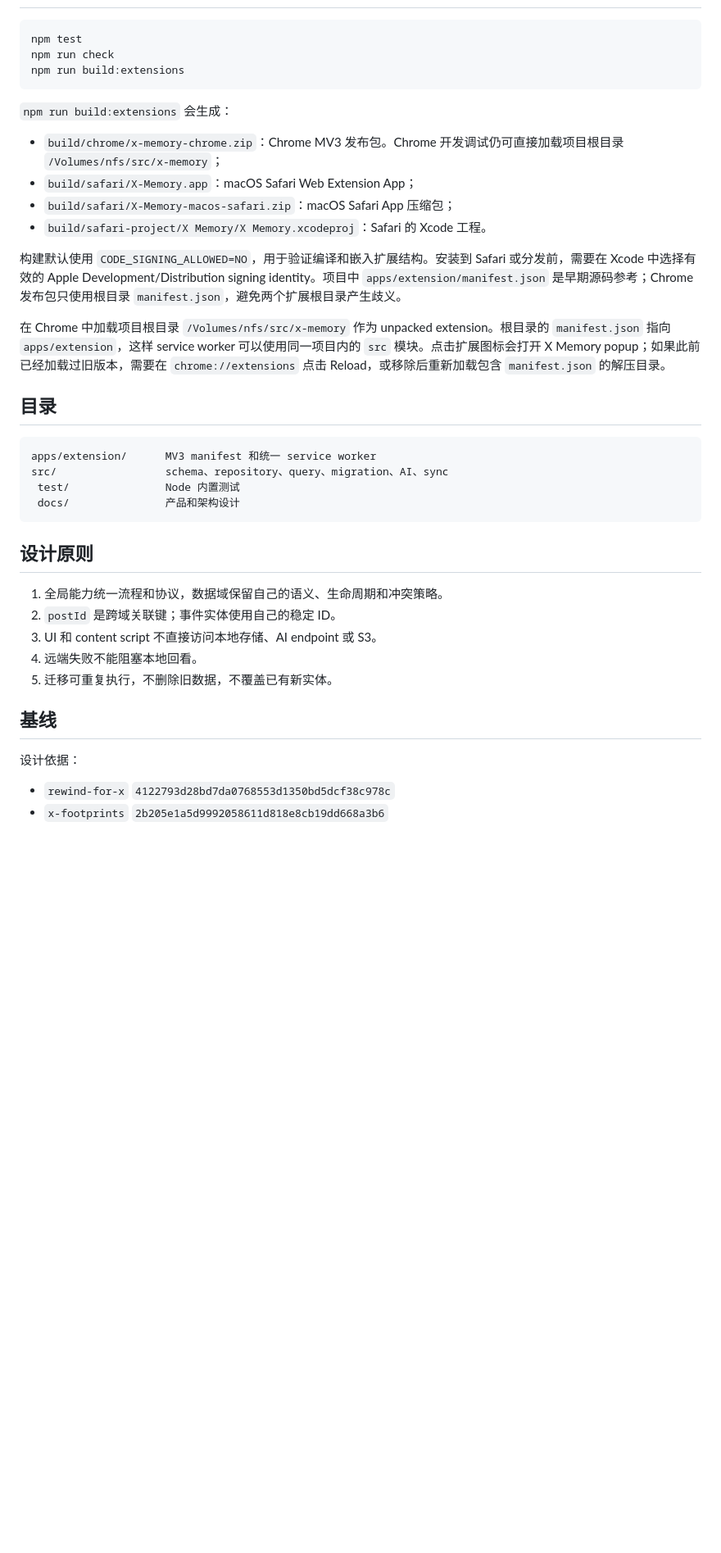
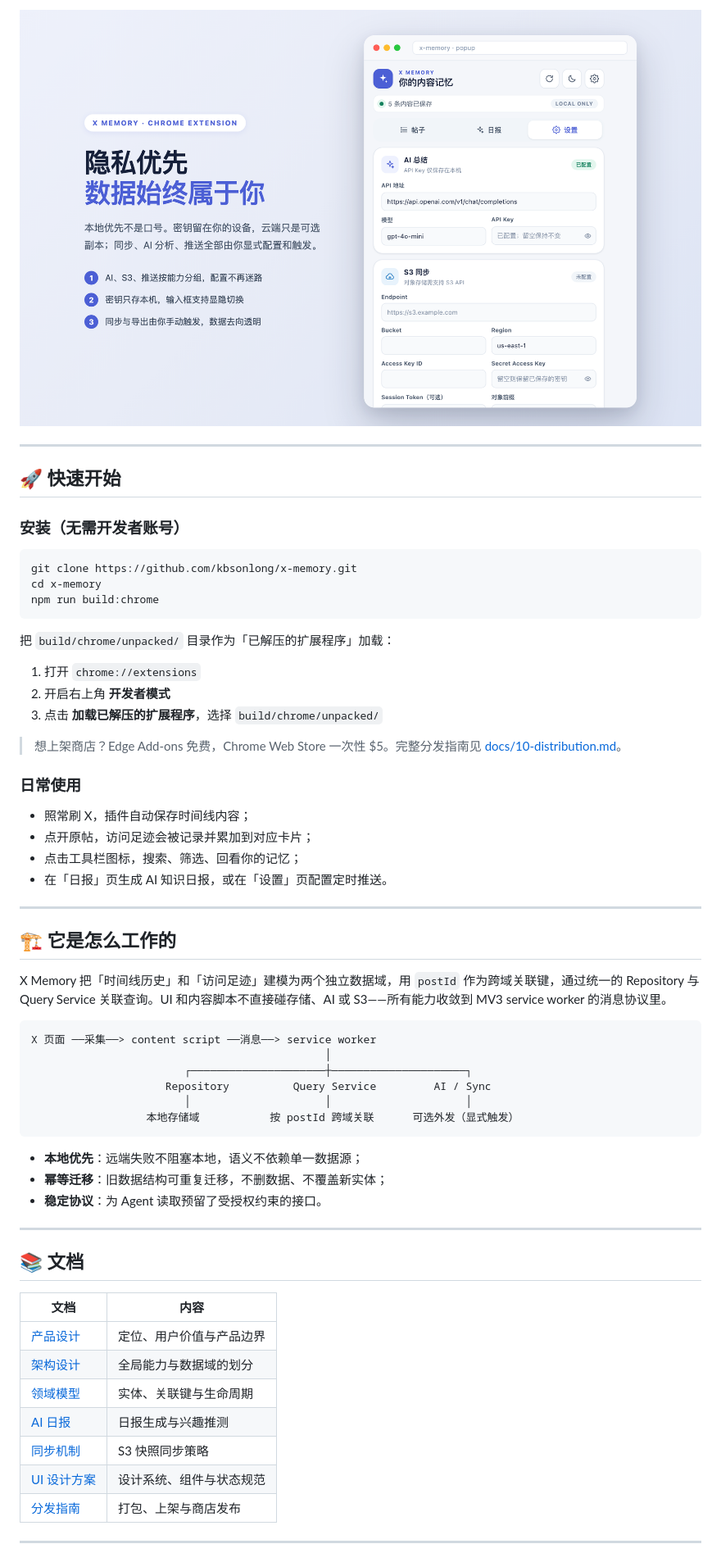
Before and after one commit to kbsonlong/x-memory, a Markdown page: README.md, the part around one of its changes. Shown at 82% size. Drawn GitHub-style; pictures changed too: docs/screenshots/settings.png (added); blank space fills up the shorter version.

````diff
--- a/README.md
+++ b/README.md
@@ -26,42 +75,64 @@ AI 和 S3 服务由用户在扩展设置中配置。AI Key 和 S3 凭据只保
+![隐私优先的设置界面](docs/screenshots/settings.png)
+
+---
+
+## 🚀 快速开始
+
+### 安装（无需开发者账号）
 
 ```sh
-npm test
-npm run check
-npm run build:extensions
+git clone https://github.com/kbsonlong/x-memory.git
+cd x-memory
+npm run build:chrome
 ```
 
-`npm run build:extensions` 会生成：
+把 `build/chrome/unpacked/` 目录作为「已解压的扩展程序」加载：
 
-- `build/chrome/x-memory-chrome.zip`：Chrome MV3 发布包。Chrome 开发调试仍可直接加载项目根目录 `/Volumes/nfs/src/x-memory`；
-- `build/safari/X-Memory.app`：macOS Safari Web Extension App；
-- `build/safari/X-Memory-macos-safari.zip`：macOS Safari App 压缩包；
-- `build/safari-project/X Memory/X Memory.xcodeproj`：Safari 的 Xcode 工程。
+1. 打开 `chrome://extensions`
+2. 开启右上角 **开发者模式**
+3. 点击 **加载已解压的扩展程序**，选择 `build/chrome/unpacked/`
 
-构建默认使用 `CODE_SIGNING_ALLOWED=NO`，用于验证编译和嵌入扩展结构。安装到 Safari 或分发前，需要在 Xcode 中选择有效的 Apple Development/Distribution signing identity。项目中 `apps/extension/manifest.json` 是早期源码参考；Chrome 发布包只使用根目录 `manifest.json`，避免两个扩展根目录产生歧义。
+> 想上架商店？Edge Add-ons 免费，Chrome Web Store 一次性 $5。完整分发指南见 [docs/10-distribution.md](docs/10-distribution.md)。
 
-在 Chrome 中加载项目根目录 `/Volumes/nfs/src/x-memory` 作为 unpacked extension。根目录的 `manifest.json` 指向 `apps/extension`，这样 service worker 可以使用同一项目内的 `src` 模块。点击扩展图标会打开 X Memory popup；如果此前已经加载过旧版本，需要在 `chrome://extensions` 点击 Reload，或移除后重新加载包含 `manifest.json` 的解压目录。
+### 日常使用
 
-## 目录
+- 照常刷 X，插件自动保存时间线内容；
+- 点开原帖，访问足迹会被记录并累加到对应卡片；
+- 点击工具栏图标，搜索、筛选、回看你的记忆；
+- 在「日报」页生成 AI 知识日报，或在「设置」页配置定时推送。
 
-```text
-apps/extension/      MV3 manifest 和统一 service worker
-src/                 schema、repository、query、migration、AI、sync
- test/               Node 内置测试
- docs/               产品和架构设计
+---
+
+## 🏗️ 它是怎么工作的
+
+X Memory 把「时间线历史」和「访问足迹」建模为两个独立数据域，用 `postId` 作为跨域关联键，通过统一的 Repository 与 Query Service 关联查询。UI 和内容脚本不直接碰存储、AI 或 S3——所有能力收敛到 MV3 service worker 的消息协议里。
+
+```
+X 页面 ──采集──> content script ──消息──> service worker
+                                              │
+                        ┌─────────────────────┼─────────────────────┐
+                     Repository          Query Service         AI / Sync
+                        │                     │                     │
+                  本地存储域           按 postId 跨域关联      可选外发（显式触发）
 ```
 
-## 设计原则
+- **本地优先**：远端失败不阻塞本地，语义不依赖单一数据源；
+- **幂等迁移**：旧数据结构可重复迁移，不删数据、不覆盖新实体；
+- **稳定协议**：为 Agent 读取预留了受授权约束的接口。
 
-1. 全局能力统一流程和协议，数据域保留自己的语义、生命周期和冲突策略。
-2. `postId` 是跨域关联键；事件实体使用自己的稳定 ID。
-3. UI 和 content script 不直接访问本地存储、AI endpoint 或 S3。
-4. 远端失败不能阻塞本地回看。
-5. 迁移可重复执行，不删除旧数据，不覆盖已有新实体。
+---
 
-## 基线
+## 📚 文档
 
-设计依据：
+| 文档 | 内容 |
+|------|------|
+| [产品设计](docs/01-product-design.md) | 定位、用户价值与产品边界 |
+| [架构设计](docs/02-architecture.md) | 全局能力与数据域的划分 |
+| [领域模型](docs/03-domain-model.md) | 实体、关联键与生命周期 |
+| [AI 日报](docs/04-ai.md) | 日报生成与兴趣推测 |
+| [同步机制](docs/05-sync.md) | S3 快照同步策略 |
+| [UI 设计方案](docs/09-ui-design-system.md) | 设计系统、组件与状态规范 |
+| [分发指南](docs/10-distribution.md) | 打包、上架与商店发布 |
 
-- `rewind-for-x` `4122793d28bd7da0768553d1350bd5dcf38c978c`
-- `x-footprints` `2b205e1a5d9992058611d818e8cb19dd668a3b6`
+---
 
````
Also changed, not shown: other parts of README.md (+85 -19 lines), docs/screenshots/dark.png (added), docs/screenshots/digest.png (added), docs/screenshots/feed.png (added).
